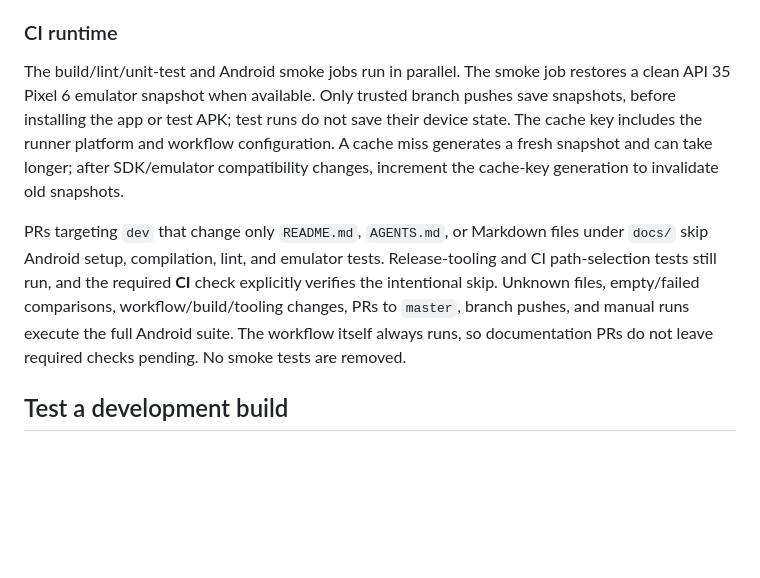
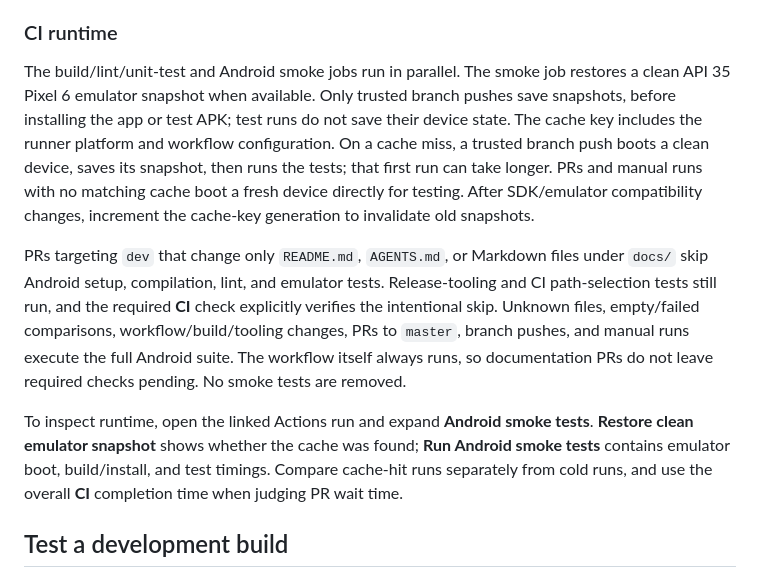
Before and after one commit to cort-robinson/Narrio, a Markdown page: docs/DEVELOPMENT.md, the part around the change. Rendered like a GitHub page; blank space fills up the shorter version.

Commit message:
docs: explain cold and cached CI timing

```diff
--- a/docs/DEVELOPMENT.md
+++ b/docs/DEVELOPMENT.md
@@ -22,9 +22,11 @@ PR policy checks Conventional Commit titles and meaningful release-note summarie
 
 ### CI runtime
 
-The build/lint/unit-test and Android smoke jobs run in parallel. The smoke job restores a clean API 35 Pixel 6 emulator snapshot when available. Only trusted branch pushes save snapshots, before installing the app or test APK; test runs do not save their device state. The cache key includes the runner platform and workflow configuration. A cache miss generates a fresh snapshot and can take longer; after SDK/emulator compatibility changes, increment the cache-key generation to invalidate old snapshots.
+The build/lint/unit-test and Android smoke jobs run in parallel. The smoke job restores a clean API 35 Pixel 6 emulator snapshot when available. Only trusted branch pushes save snapshots, before installing the app or test APK; test runs do not save their device state. The cache key includes the runner platform and workflow configuration. On a cache miss, a trusted branch push boots a clean device, saves its snapshot, then runs the tests; that first run can take longer. PRs and manual runs with no matching cache boot a fresh device directly for testing. After SDK/emulator compatibility changes, increment the cache-key generation to invalidate old snapshots.
 
 PRs targeting `dev` that change only `README.md`, `AGENTS.md`, or Markdown files under `docs/` skip Android setup, compilation, lint, and emulator tests. Release-tooling and CI path-selection tests still run, and the required **CI** check explicitly verifies the intentional skip. Unknown files, empty/failed comparisons, workflow/build/tooling changes, PRs to `master`, branch pushes, and manual runs execute the full Android suite. The workflow itself always runs, so documentation PRs do not leave required checks pending. No smoke tests are removed.
+
+To inspect runtime, open the linked Actions run and expand **Android smoke tests**. **Restore clean emulator snapshot** shows whether the cache was found; **Run Android smoke tests** contains emulator boot, build/install, and test timings. Compare cache-hit runs separately from cold runs, and use the overall **CI** completion time when judging PR wait time.
 
 ## Test a development build
 
```
